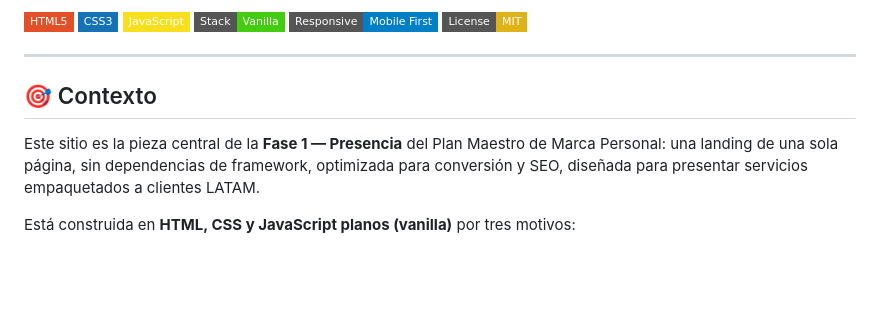
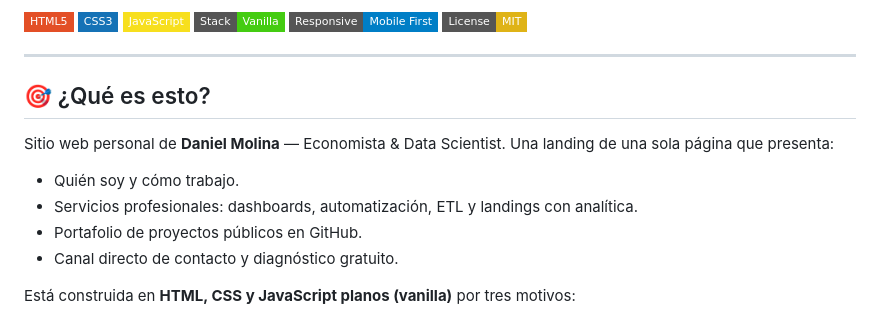
Before and after one commit to dmetrics1/personal-landing, a Markdown page: README.md, the part around the change. GitHub-like rendering; badges without logos; blank space fills up the shorter version.

Commit message:
docs: reescribir contexto del README como descripción de producto

```diff
--- a/README.md
+++ b/README.md
@@ -13,9 +13,14 @@ Landing page personal y portafolio de **Daniel Molina Barrios** — Economista &
 
 ---
 
-## 🎯 Contexto
+## 🎯 ¿Qué es esto?
 
-Este sitio es la pieza central de la **Fase 1 — Presencia** del Plan Maestro de Marca Personal: una landing de una sola página, sin dependencias de framework, optimizada para conversión y SEO, diseñada para presentar servicios empaquetados a clientes LATAM.
+Sitio web personal de **Daniel Molina** — Economista & Data Scientist. Una landing de una sola página que presenta:
+
+- Quién soy y cómo trabajo.
+- Servicios profesionales: dashboards, automatización, ETL y landings con analítica.
+- Portafolio de proyectos públicos en GitHub.
+- Canal directo de contacto y diagnóstico gratuito.
 
 Está construida en **HTML, CSS y JavaScript planos (vanilla)** por tres motivos:
 
```
